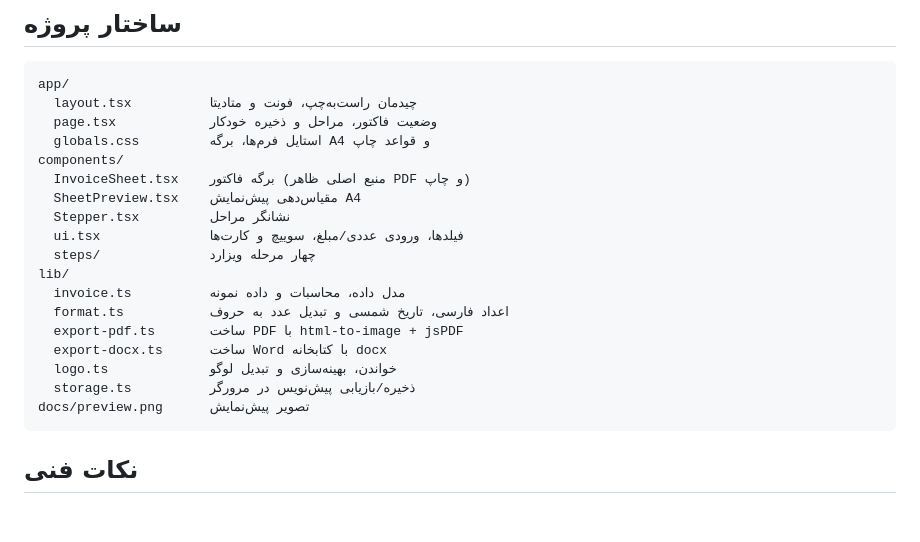
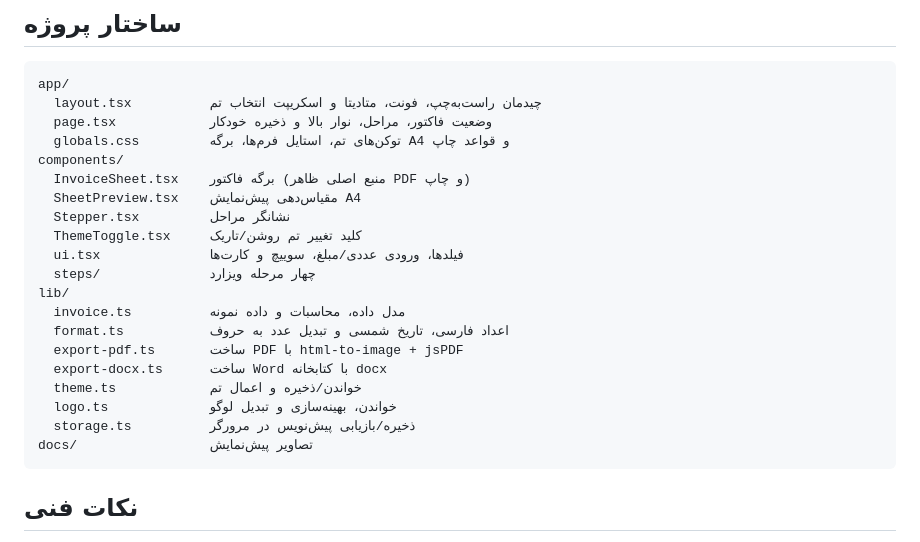
Before and after one commit to arem94/factor_creator, a Markdown page: README.md, the part around one of its changes. Rendered like a GitHub page; blank space fills up the shorter version.

````diff
--- a/README.md
+++ b/README.md
@@ -42,13 +56,14 @@ npm start
 
 ```
 app/
-  layout.tsx          چیدمان راست‌به‌چپ، فونت و متادیتا
-  page.tsx            وضعیت فاکتور، مراحل و ذخیره خودکار
-  globals.css         استایل فرم‌ها، برگه A4 و قواعد چاپ
+  layout.tsx          چیدمان راست‌به‌چپ، فونت، متادیتا و اسکریپت انتخاب تم
+  page.tsx            وضعیت فاکتور، مراحل، نوار بالا و ذخیره خودکار
+  globals.css         توکن‌های تم، استایل فرم‌ها، برگه A4 و قواعد چاپ
 components/
   InvoiceSheet.tsx    برگه فاکتور (منبع اصلی ظاهر PDF و چاپ)
   SheetPreview.tsx    مقیاس‌دهی پیش‌نمایش A4
   Stepper.tsx         نشانگر مراحل
+  ThemeToggle.tsx     کلید تغییر تم روشن/تاریک
   ui.tsx              فیلدها، ورودی عددی/مبلغ، سوییچ و کارت‌ها
   steps/              چهار مرحله ویزارد
 lib/
@@ -56,9 +71,10 @@ lib/
   format.ts           اعداد فارسی، تاریخ شمسی و تبدیل عدد به حروف
   export-pdf.ts       ساخت PDF با html-to-image + jsPDF
   export-docx.ts      ساخت Word با کتابخانه docx
+  theme.ts            خواندن/ذخیره و اعمال تم
   logo.ts             خواندن، بهینه‌سازی و تبدیل لوگو
   storage.ts          ذخیره/بازیابی پیش‌نویس در مرورگر
-docs/preview.png      تصویر پیش‌نمایش
+docs/                 تصاویر پیش‌نمایش
 ```
 
 ## نکات فنی
````
Also changed, not shown: other parts of README.md (+15 -0 lines), docs/theme-dark.png (added), 14 other files.
